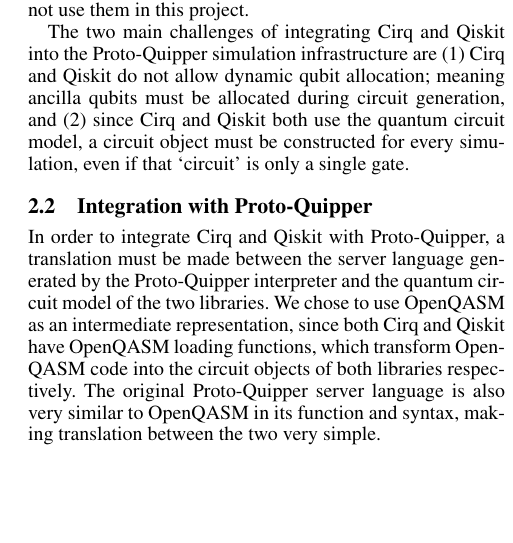
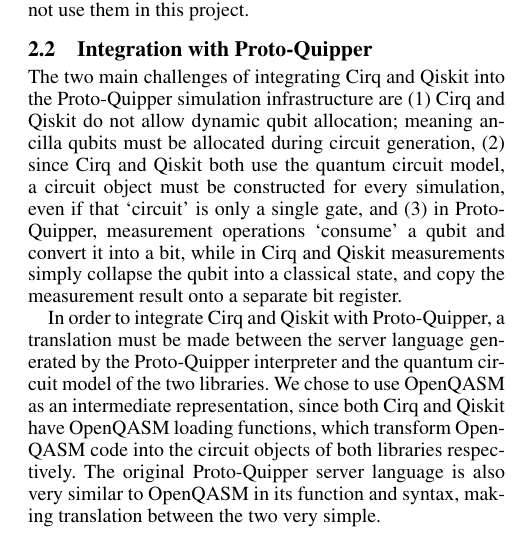
Before and after one commit to ian-turner/qserver-report, a LaTeX paper (main.tex): part of one column of page 2 of 3, cut so that both start at the same text, the shorter picture padded with empty space. Compiled offline with pdfLaTeX.

Commit message:
minor changes

```diff
--- a/main.tex
+++ b/main.tex
@@ -251,11 +251,6 @@
 where operations can be conditioned on previous measurement outcomes,
 but these features are still experimental and are quite limited, so we do not use them in this project.
 
-The two main challenges of integrating Cirq and Qiskit into the Proto-Quipper simulation infrastructure are
-(1) Cirq and Qiskit do not allow dynamic qubit allocation; meaning ancilla qubits must be allocated during circuit generation,
-and (2) since Cirq and Qiskit both use the quantum circuit model, a circuit object must be constructed for every simulation,
-even if that `circuit' is only a single gate.
-
 
 \subsection{Integration with Proto-Quipper}
 
@@ -295,6 +290,13 @@
 \caption{Full OpenQASM-based simulation architecture}
 \end{figure*}
 
+The two main challenges of integrating Cirq and Qiskit into the Proto-Quipper simulation infrastructure are
+(1) Cirq and Qiskit do not allow dynamic qubit allocation; meaning ancilla qubits must be allocated during circuit generation,
+(2) since Cirq and Qiskit both use the quantum circuit model, a circuit object must be constructed for every simulation,
+even if that `circuit' is only a single gate, and (3) in Proto-Quipper, measurement operations `consume' a qubit
+and convert it into a bit, while in Cirq and Qiskit measurements simply collapse the qubit into a classical state,
+and copy the measurement result onto a separate bit register.
+
 In order to integrate Cirq and Qiskit with Proto-Quipper, a translation must be made between the server language
 generated by the Proto-Quipper interpreter and the quantum circuit model of the two libraries.
 We chose to use OpenQASM as an intermediate representation, since both Cirq and Qiskit have OpenQASM loading functions,
```
Also changed, not shown: main.tex (1 more changed lines).
